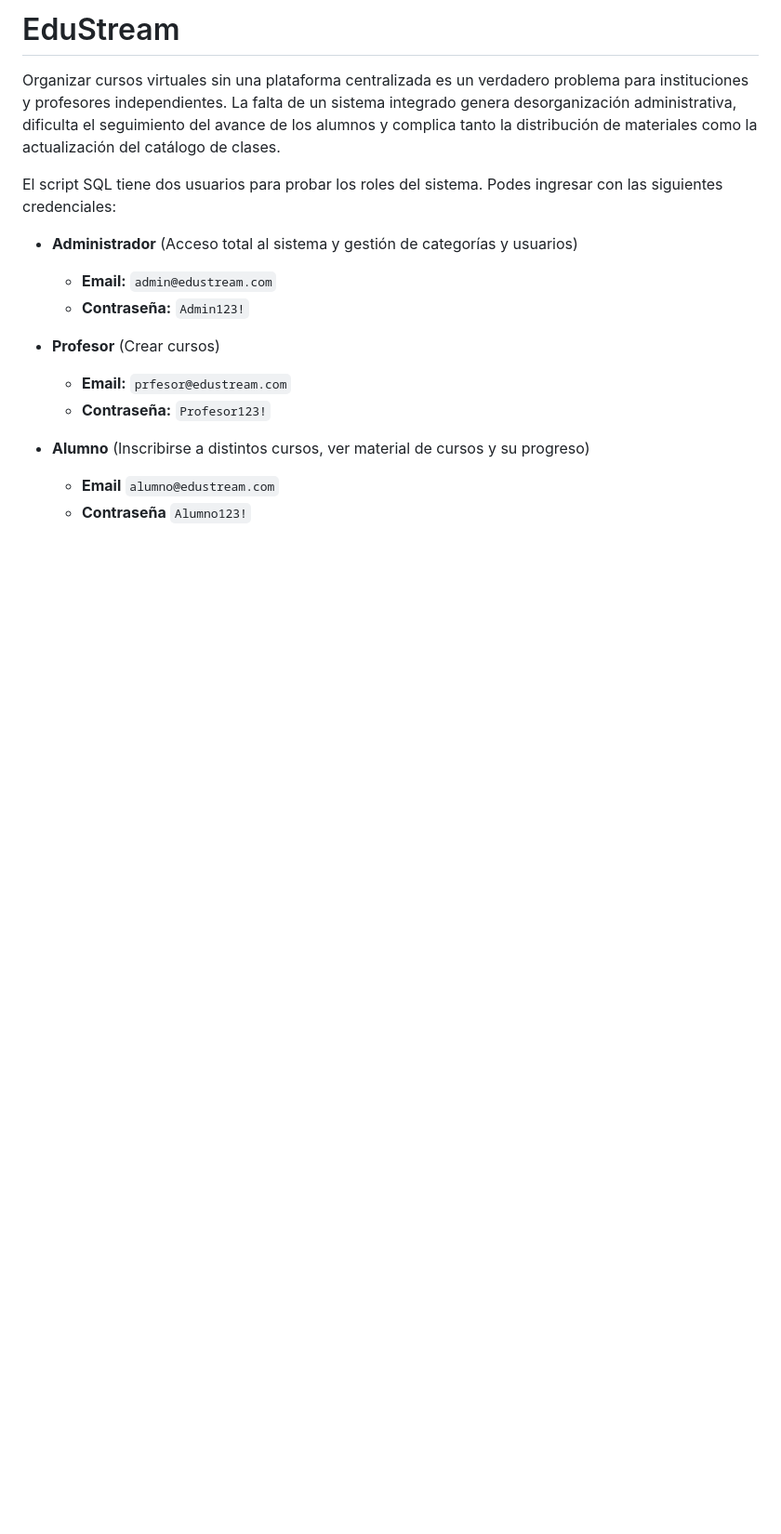
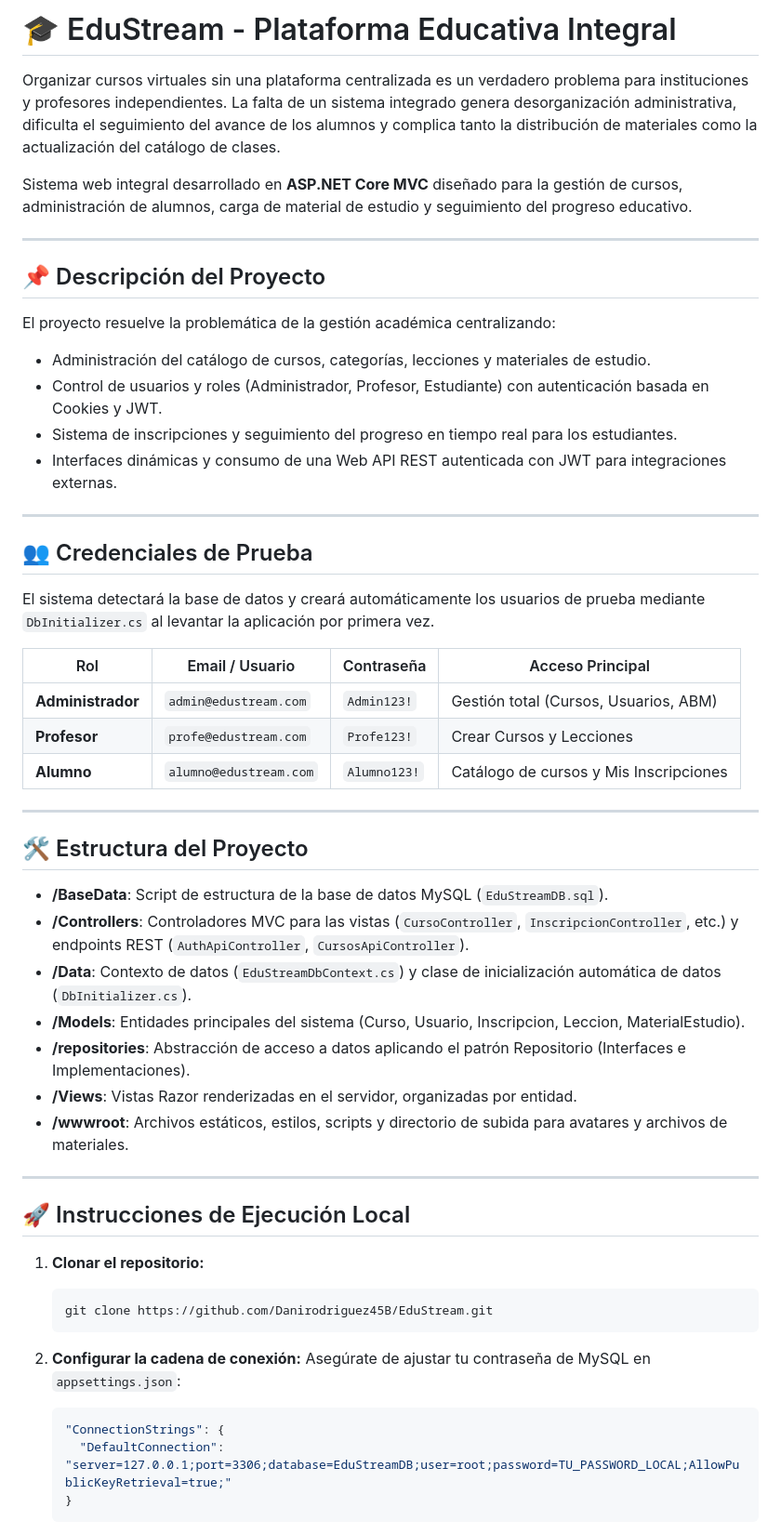
Before and after one commit to Maxorgz/EduStream, a Markdown page: README.md, the part around one of its changes. Shown at 93% size. Rendered like a GitHub page; blank space fills up the shorter version.

Commit message:
Actualizacion REDME.md

````diff
--- a/README.md
+++ b/README.md
@@ -1,16 +1,57 @@
-# EduStream
+# 🎓 EduStream - Plataforma Educativa Integral
+
 Organizar cursos virtuales sin una plataforma centralizada es un verdadero problema para instituciones y profesores independientes. La falta de un sistema integrado genera desorganización administrativa, dificulta el seguimiento del avance de los alumnos y complica tanto la distribución de materiales como la actualización del catálogo de clases.
 
-El script SQL tiene dos usuarios para probar los roles del sistema. Podes ingresar con las siguientes credenciales:
+Sistema web integral desarrollado en **ASP.NET Core MVC** diseñado para la gestión de cursos, administración de alumnos, carga de material de estudio y seguimiento del progreso educativo.
 
-* **Administrador** (Acceso total al sistema y gestión de categorías y usuarios)
-  * **Email:** `admin@edustream.com`
-  * **Contraseña:** `Admin123!`
+---
 
-* **Profesor** (Crear cursos)
-  * **Email:** `prfesor@edustream.com`
-  * **Contraseña:** `Profesor123!`
+## 📌 Descripción del Proyecto
 
-* **Alumno** (Inscribirse a distintos cursos, ver material de cursos y su progreso)
-  * **Email** `alumno@edustream.com`
-  * **Contraseña** `Alumno123!`
+El proyecto resuelve la problemática de la gestión académica centralizando:
+- Administración del catálogo de cursos, categorías, lecciones y materiales de estudio.
+- Control de usuarios y roles (Administrador, Profesor, Estudiante) con autenticación basada en Cookies y JWT.
+- Sistema de inscripciones y seguimiento del progreso en tiempo real para los estudiantes.
+- Interfaces dinámicas y consumo de una Web API REST autenticada con JWT para integraciones externas.
+
+---
+
+## 👥 Credenciales de Prueba
+
+El sistema detectará la base de datos y creará automáticamente los usuarios de prueba mediante `DbInitializer.cs` al levantar la aplicación por primera vez.
+
+| Rol | Email / Usuario | Contraseña | Acceso Principal |
+|---|---|---|---|
+| **Administrador** | `admin@edustream.com` | `Admin123!` | Gestión total (Cursos, Usuarios, ABM) |
+| **Profesor** | `profe@edustream.com` | `Profe123!` | Crear Cursos y Lecciones |
+| **Alumno** | `alumno@edustream.com` | `Alumno123!` | Catálogo de cursos y Mis Inscripciones |
+
+---
+
+## 🛠️ Estructura del Proyecto
+
+- **/BaseData**: Script de estructura de la base de datos MySQL (`EduStreamDB.sql`).
+- **/Controllers**: Controladores MVC para las vistas (`CursoController`, `InscripcionController`, etc.) y endpoints REST (`AuthApiController`, `CursosApiController`).
+- **/Data**: Contexto de datos (`EduStreamDbContext.cs`) y clase de inicialización automática de datos (`DbInitializer.cs`).
+- **/Models**: Entidades principales del sistema (Curso, Usuario, Inscripcion, Leccion, MaterialEstudio).
+- **/repositories**: Abstracción de acceso a datos aplicando el patrón Repositorio (Interfaces e Implementaciones).
+- **/Views**: Vistas Razor renderizadas en el servidor, organizadas por entidad.
+- **/wwwroot**: Archivos estáticos, estilos, scripts y directorio de subida para avatares y archivos de materiales.
+
+---
+
+## 🚀 Instrucciones de Ejecución Local
+
+1. **Clonar el repositorio:**
+   ```bash
+   git clone https://github.com/Danirodriguez45B/EduStream.git
+   ```
+
+2. **Configurar la cadena de conexión:**
+   Asegúrate de ajustar tu contraseña de MySQL en `appsettings.json`:
+   ```json
+   "ConnectionStrings": {
+     "DefaultConnection": "server=127.0.0.1;port=3306;database=EduStreamDB;user=root;password=TU_PASSWORD_LOCAL;AllowPublicKeyRetrieval=true;"
+   }
+   ```
+
````
Also changed, not shown: other parts of README.md (+28 -0 lines), Diagrama/image_1793897729948.gif (added), Diagrama/usuario.png (added).
